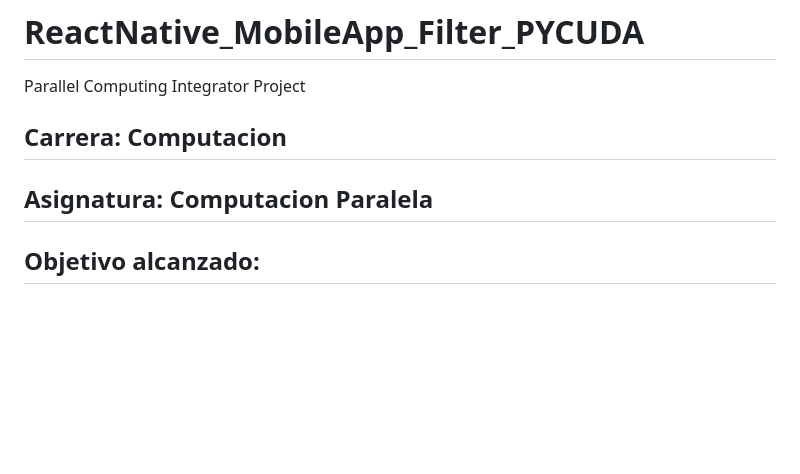
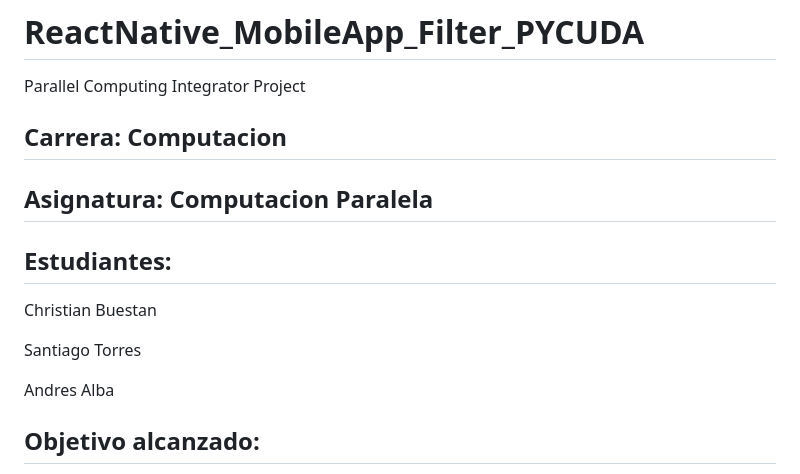
Before and after one commit to CosmicAdc/Flutter_MobileApp_Filter_PYCUDA, a Markdown page: README.md, the part around the change. GitHub-like rendering; blank space fills up the shorter version.

Commit message:
Informe  README.md

```diff
--- a/README.md
+++ b/README.md
@@ -4,6 +4,14 @@
  ## Carrera: Computacion
 
  ## Asignatura: Computacion Paralela
+
+ ## Estudiantes:
+
+ Christian Buestan
+
+ Santiago Torres
+
+ Andres Alba
 
  ## Objetivo alcanzado:
 Desarrollar una aplicacion flutten de edicion de imagenes por medios de filtros personalizados en base a algoritmos de convolucion utilizando PyCUDA, aprovechando la potencia de procesamiento GPU, esta convolucion se realiza en una API con comunicacion a una Base de datos; la aplicacion movil llama a esta API para mostrar los resultados, esta API es dockerizada y ejecutada.
```
